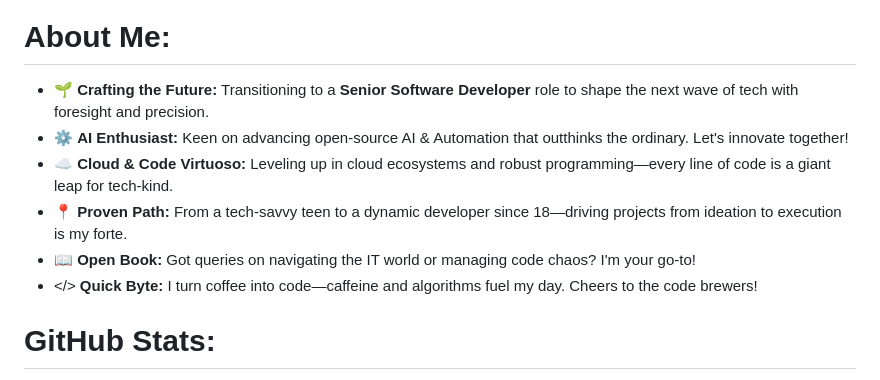
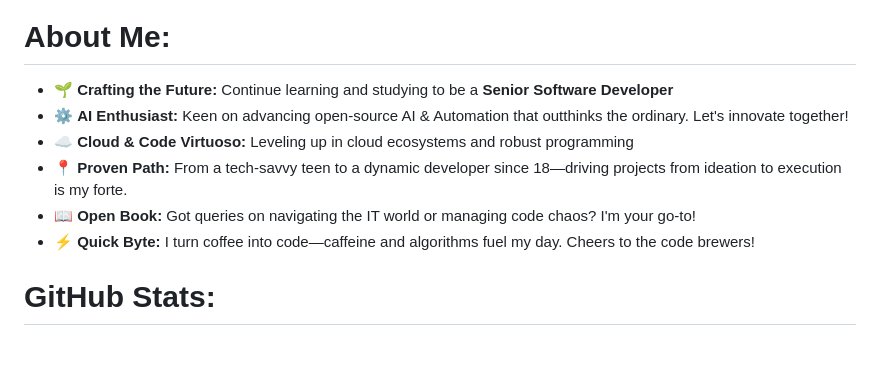
Before and after one commit to jalejandro-garciap/jalejandro-garciap, a Markdown page: README.md, the part around the change. Drawn GitHub-style; blank space fills up the shorter version.

```diff
--- a/README.md
+++ b/README.md
@@ -4,16 +4,16 @@
 
 # About Me:
 - 🌱 **Crafting the Future:**
-Transitioning to a **Senior Software Developer** role to shape the next wave of tech with foresight and precision.
+Continue learning and studying to be a **Senior Software Developer**
 - ⚙️ **AI Enthusiast:**
 Keen on advancing open-source AI & Automation that outthinks the ordinary. Let's innovate together!
 - ☁️ **Cloud & Code Virtuoso:**
-Leveling up in cloud ecosystems and robust programming—every line of code is a giant leap for tech-kind.
+Leveling up in cloud ecosystems and robust programming
 - 📍 **Proven Path:**
 From a tech-savvy teen to a dynamic developer since 18—driving projects from ideation to execution is my forte.
 - 📖 **Open Book:**
 Got queries on navigating the IT world or managing code chaos? I'm your go-to!
-- </> **Quick Byte:**
+- ⚡ **Quick Byte:**
 I turn coffee into code—caffeine and algorithms fuel my day. Cheers to the code brewers!
 
 # GitHub Stats:
```
